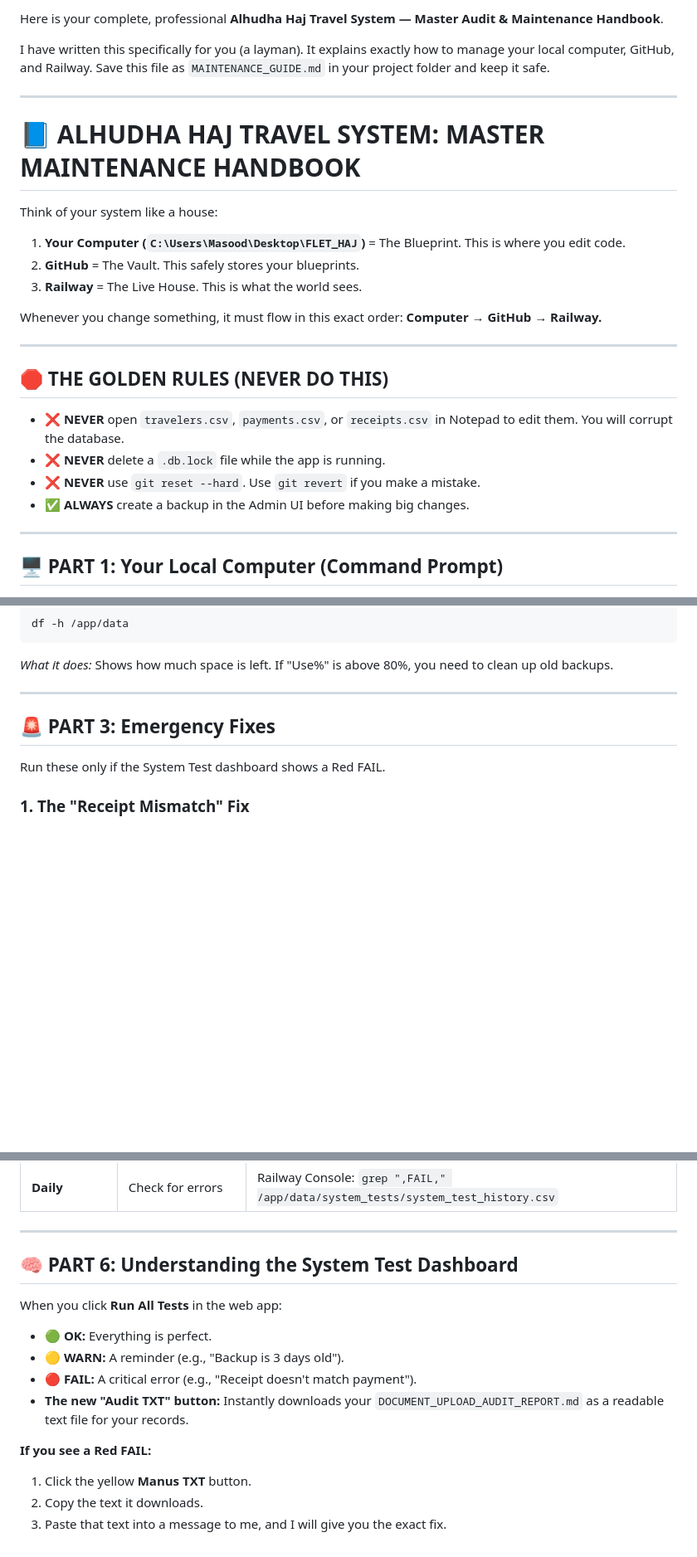
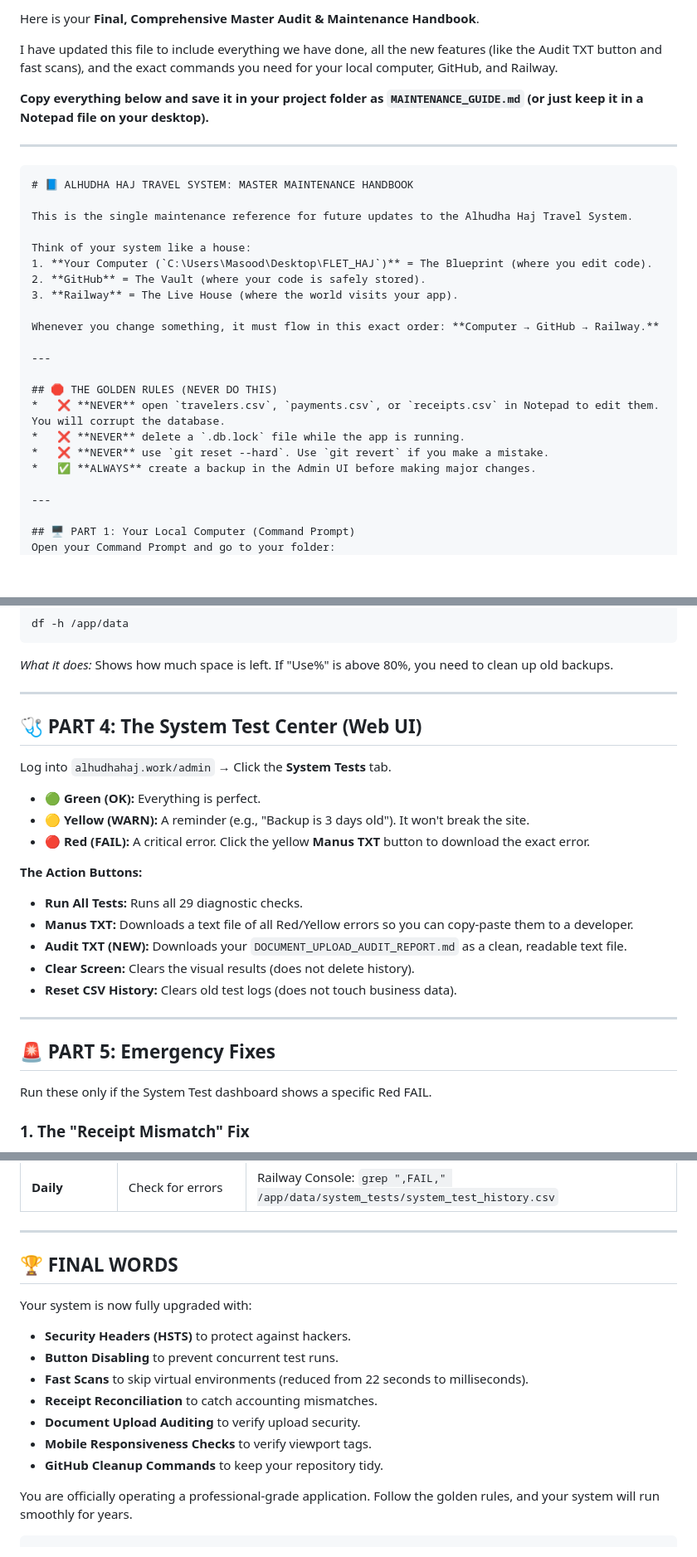
Before and after one commit to onlinebestsupport/alhudhahajwork, a Markdown page: DOCUMENT_UPLOAD_AUDIT_REPORT.md, 3 parts joined by grey strips. Shown at 83% size. Rendered like a GitHub page; blank space fills up the shorter version.

Commit message:
Revise maintenance guide and update features
Updated the DOCUMENT_UPLOAD_AUDIT_REPORT.md to reflect changes in the maintenance guide, including new features and commands. Revised sections for clarity and added new parts regarding GitHub and emergency fixes.

````diff
--- a/DOCUMENT_UPLOAD_AUDIT_REPORT.md
+++ b/DOCUMENT_UPLOAD_AUDIT_REPORT.md
@@ -1,15 +1,20 @@
-Here is your complete, professional **Alhudha Haj Travel System — Master Audit & Maintenance Handbook**.
+Here is your **Final, Comprehensive Master Audit & Maintenance Handbook**.
 
-I have written this specifically for you (a layman). It explains exactly how to manage your local computer, GitHub, and Railway. Save this file as `MAINTENANCE_GUIDE.md` in your project folder and keep it safe.
+I have updated this file to include everything we have done, all the new features (like the Audit TXT button and fast scans), and the exact commands you need for your local computer, GitHub, and Railway.
+
+**Copy everything below and save it in your project folder as `MAINTENANCE_GUIDE.md` (or just keep it in a Notepad file on your desktop).**
 
 ---
 
+```markdown
 # 📘 ALHUDHA HAJ TRAVEL SYSTEM: MASTER MAINTENANCE HANDBOOK
 
+This is the single maintenance reference for future updates to the Alhudha Haj Travel System.
+
 Think of your system like a house:
-1. **Your Computer (`C:\Users\Masood\Desktop\FLET_HAJ`)** = The Blueprint. This is where you edit code.
-2. **GitHub** = The Vault. This safely stores your blueprints.
-3. **Railway** = The Live House. This is what the world sees.
+1. **Your Computer (`C:\Users\Masood\Desktop\FLET_HAJ`)** = The Blueprint (where you edit code).
+2. **GitHub** = The Vault (where your code is safely stored).
+3. **Railway** = The Live House (where the world visits your app).
 
 Whenever you change something, it must flow in this exact order: **Computer → GitHub → Railway.**
 
@@ -19,7 +24,7 @@ Whenever you change something, it must flow in this exact order: **Computer →
 *   ❌ **NEVER** open `travelers.csv`, `payments.csv`, or `receipts.csv` in Notepad to edit them. You will corrupt the database.
 *   ❌ **NEVER** delete a `.db.lock` file while the app is running.
 *   ❌ **NEVER** use `git reset --hard`. Use `git revert` if you make a mistake.
-*   ✅ **ALWAYS** create a backup in the Admin UI before making big changes.
+*   ✅ **ALWAYS** create a backup in the Admin UI before making major changes.
 
 ---
 
@@ -90,8 +115,24 @@ df -h /app/data
 
 ---
 
-## 🚨 PART 3: Emergency Fixes
-Run these only if the System Test dashboard shows a Red FAIL.
+## 🩺 PART 4: The System Test Center (Web UI)
+Log into `alhudhahaj.work/admin` → Click the **System Tests** tab.
+
+*   🟢 **Green (OK):** Everything is perfect.
+*   🟡 **Yellow (WARN):** A reminder (e.g., "Backup is 3 days old"). It won't break the site.
+*   🔴 **Red (FAIL):** A critical error. Click the yellow **Manus TXT** button to download the exact error.
+
+**The Action Buttons:**
+*   **Run All Tests:** Runs all 29 diagnostic checks.
+*   **Manus TXT:** Downloads a text file of all Red/Yellow errors so you can copy-paste them to a developer.
+*   **Audit TXT (NEW):** Downloads your `DOCUMENT_UPLOAD_AUDIT_REPORT.md` as a clean, readable text file.
+*   **Clear Screen:** Clears the visual results (does not delete history).
+*   **Reset CSV History:** Clears old test logs (does not touch business data).
+
+---
+
+## 🚨 PART 5: Emergency Fixes
+Run these only if the System Test dashboard shows a specific Red FAIL.
 
 ### 1. The "Receipt Mismatch" Fix
 If a receipt doesn't match a payment, copy and paste this entire block into the Railway Console. It will find and fix it automatically.
@@ -159,14 +212,15 @@ If you want to watch the server from your local computer.
 
 ---
 
-## 🧠 PART 6: Understanding the System Test Dashboard
-When you click **Run All Tests** in the web app:
-*   🟢 **OK:** Everything is perfect.
-*   🟡 **WARN:** A reminder (e.g., "Backup is 3 days old").
-*   🔴 **FAIL:** A critical error (e.g., "Receipt doesn't match payment").
-*   **The new "Audit TXT" button:** Instantly downloads your `DOCUMENT_UPLOAD_AUDIT_REPORT.md` as a readable text file for your records.
+## 🏆 FINAL WORDS
+Your system is now fully upgraded with:
+*   **Security Headers (HSTS)** to protect against hackers.
+*   **Button Disabling** to prevent concurrent test runs.
+*   **Fast Scans** to skip virtual environments (reduced from 22 seconds to milliseconds).
+*   **Receipt Reconciliation** to catch accounting mismatches.
+*   **Document Upload Auditing** to verify upload security.
+*   **Mobile Responsiveness Checks** to verify viewport tags.
+*   **GitHub Cleanup Commands** to keep your repository tidy.
 
-**If you see a Red FAIL:**
-1. Click the yellow **Manus TXT** button.
-2. Copy the text it downloads.
-3. Paste that text into a message to me, and I will give you the exact fix.
+You are officially operating a professional-grade application. Follow the golden rules, and your system will run smoothly for years.
+```
````
Also changed, not shown: other parts of DOCUMENT_UPLOAD_AUDIT_REPORT.md (+35 -3 lines).
